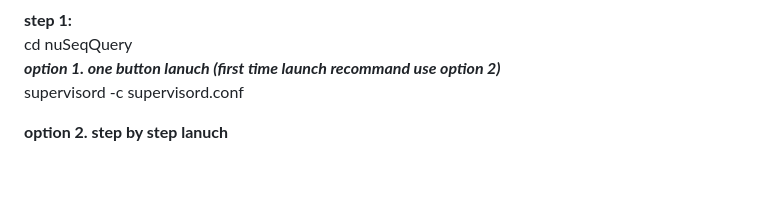
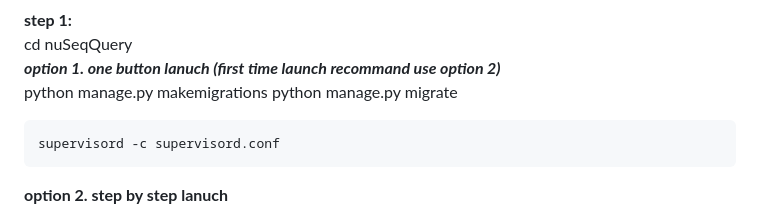
Before and after one commit to shandechao/GCTA_query, a Markdown page: README.md, the part around the change. GitHub-like rendering; blank space fills up the shorter version.

```diff
--- a/README.md
+++ b/README.md
@@ -83,6 +83,9 @@ https://www.shandechao.com/simonsOA/seqfetch/
   **step 1:**
     cd nuSeqQuery
   ***option 1. one button lanuch (first time launch recommand use option 2)***
+    python manage.py makemigrations
+    python manage.py migrate
+
     supervisord -c supervisord.conf
 
   **option 2. step by step lanuch**
```
